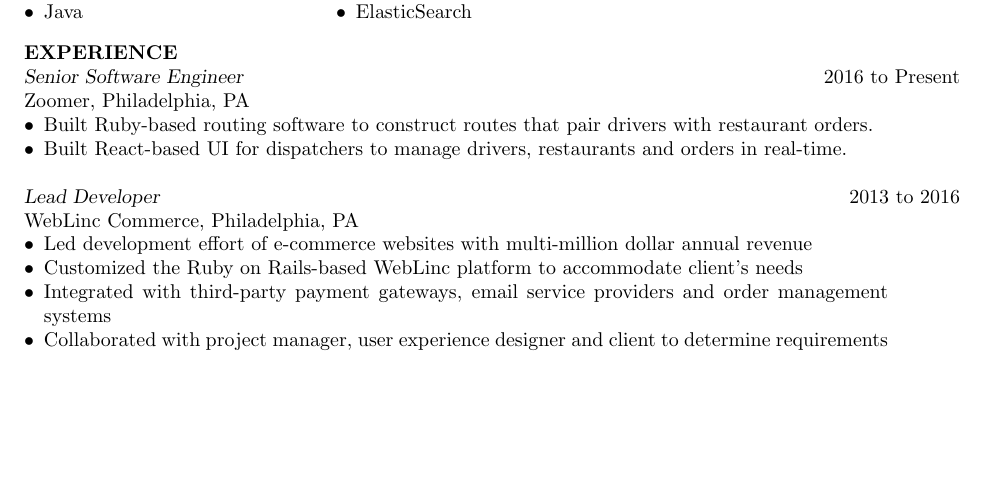
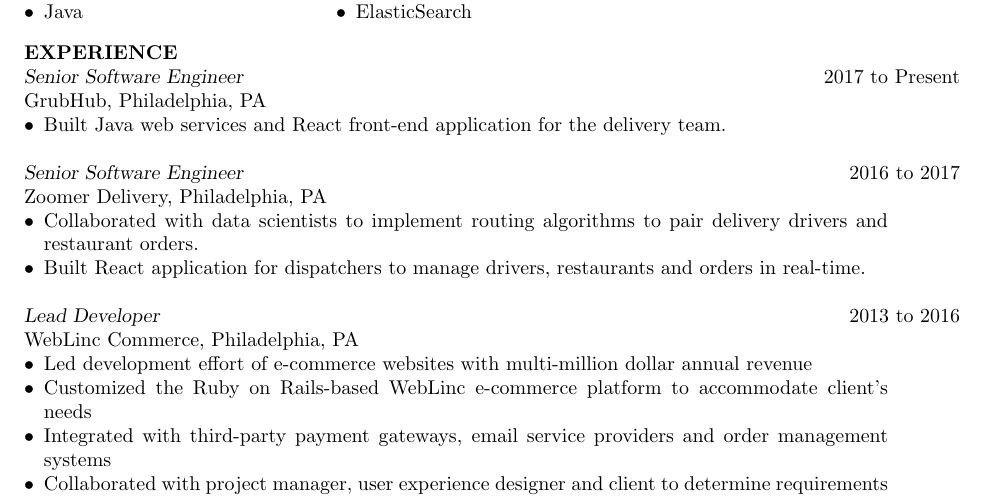
Before and after one commit to kcdragon/my-resume, a LaTeX CV (resume.tex): part of the page before the commit and part of page 1 of 2 after it, cut so that both start at the same text, the shorter picture padded with empty space. Compiled offline with pdfLaTeX.

Commit message:
GrubHub Experience

```diff
--- a/resume.tex
+++ b/resume.tex
@@ -37,18 +37,24 @@
 
 \section{EXPERIENCE}
 
-{\sl Senior Software Engineer} \hfill 2016 to Present \\
-Zoomer, Philadelphia, PA
+{\sl Senior Software Engineer} \hfill 2017 to Present \\
+GrubHub, Philadelphia, PA
 \begin{itemize} \itemsep -2pt
-\item Built Ruby-based routing software to construct routes that pair drivers with restaurant orders.
-\item Built React-based UI for dispatchers to manage drivers, restaurants and orders in real-time.
+\item Built Java web services and React front-end application for the delivery team.
+\end{itemize}
+
+{\sl Senior Software Engineer} \hfill 2016 to 2017 \\
+Zoomer Delivery, Philadelphia, PA
+\begin{itemize} \itemsep -2pt
+\item Collaborated with data scientists to implement routing algorithms to pair delivery drivers and restaurant orders.
+\item Built React application for dispatchers to manage drivers, restaurants and orders in real-time.
 \end{itemize}
 
 {\sl Lead Developer} \hfill 2013 to 2016 \\
 WebLinc Commerce, Philadelphia, PA
 \begin{itemize} \itemsep -2pt
 \item Led development effort of e-commerce websites with multi-million dollar annual revenue
-\item Customized the Ruby on Rails-based WebLinc platform to accommodate client's needs
+\item Customized the Ruby on Rails-based WebLinc e-commerce platform to accommodate client's needs
 \item Integrated with third-party payment gateways, email service providers and order management systems
 \item Collaborated with project manager, user experience designer and client to determine requirements
 \item Mentored developers transitioning from the legacy platform to the Ruby on Rails platform
```
